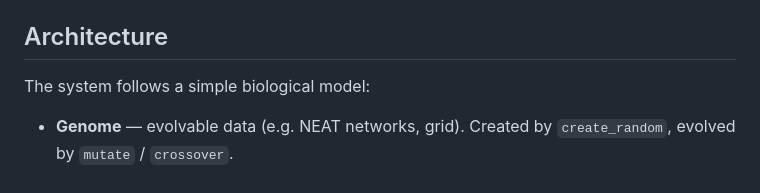
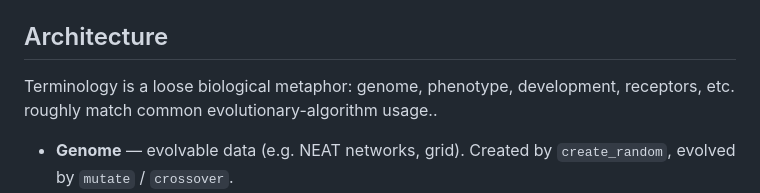
Before and after one commit to KeithPatarroyo/eyecatcher, a Markdown page: README.md, the part around one of its changes. GitHub-like rendering.

Commit message:
docs: honest evo-algo metaphor; fix flowchart (phenotype from representation)
Co-authored-by: Cursor <cursoragent@cursor.com>

```diff
--- a/README.md
+++ b/README.md
@@ -40,7 +40,7 @@ Optional: copy [.env.example](.env.example) to `.env`; Docker Compose loads it.
 
 ## Architecture
 
-The system follows a simple biological model:
+Terminology is a loose biological metaphor: genome, phenotype, development, receptors, etc. roughly match common evolutionary-algorithm usage..
 
 - **Genome** — evolvable data (e.g. NEAT networks, grid). Created by `create_random`, evolved by `mutate` / `crossover`.
 - **Development** — `express(genome)` produces a displayable output (image/grid); `develop(genome)` produces a GLSL **rule** for real-time rendering. Field substrates (CPPN) implement `develop`; grid (NCA, CA) use phenotype behaviour rules.
```
Also changed, not shown: other parts of README.md (+3 -2 lines), 1 other file.
